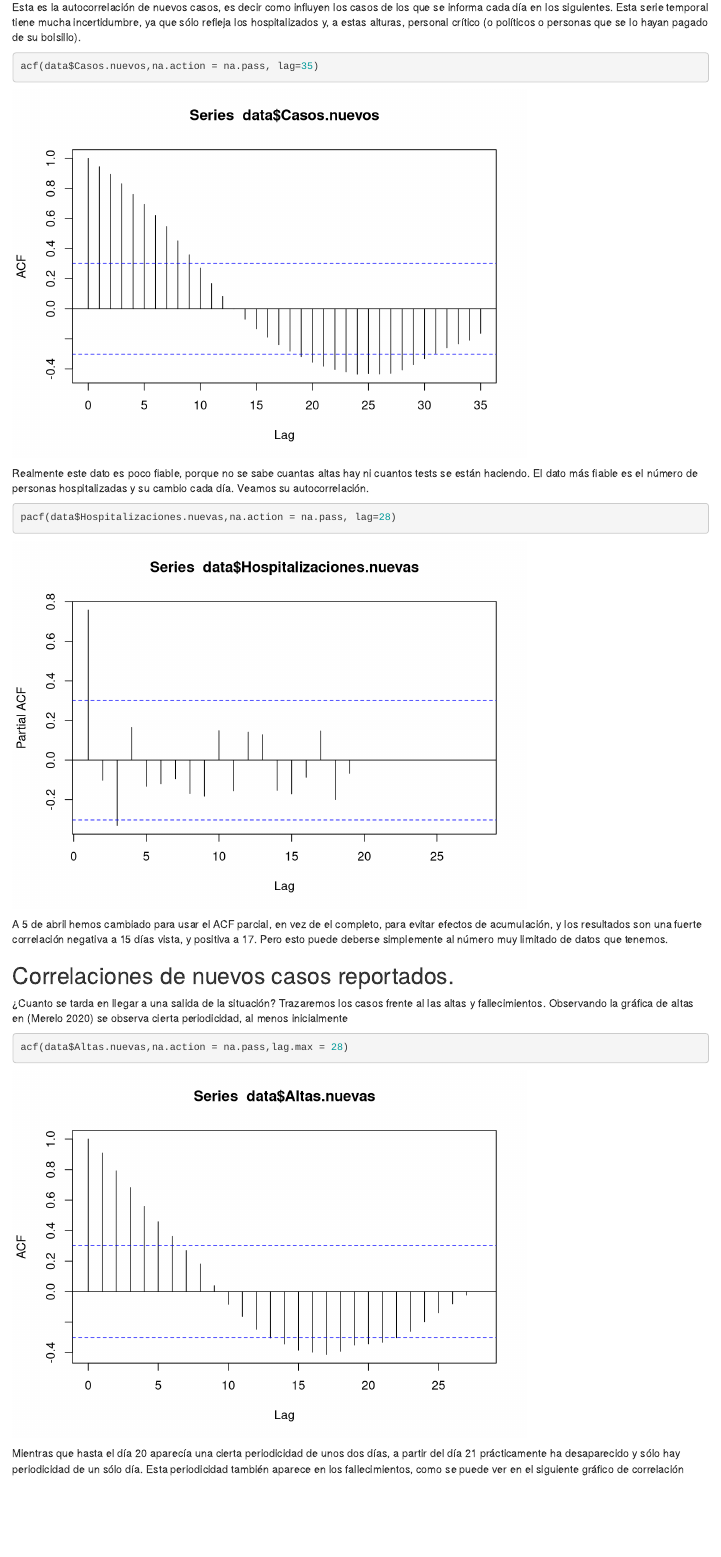
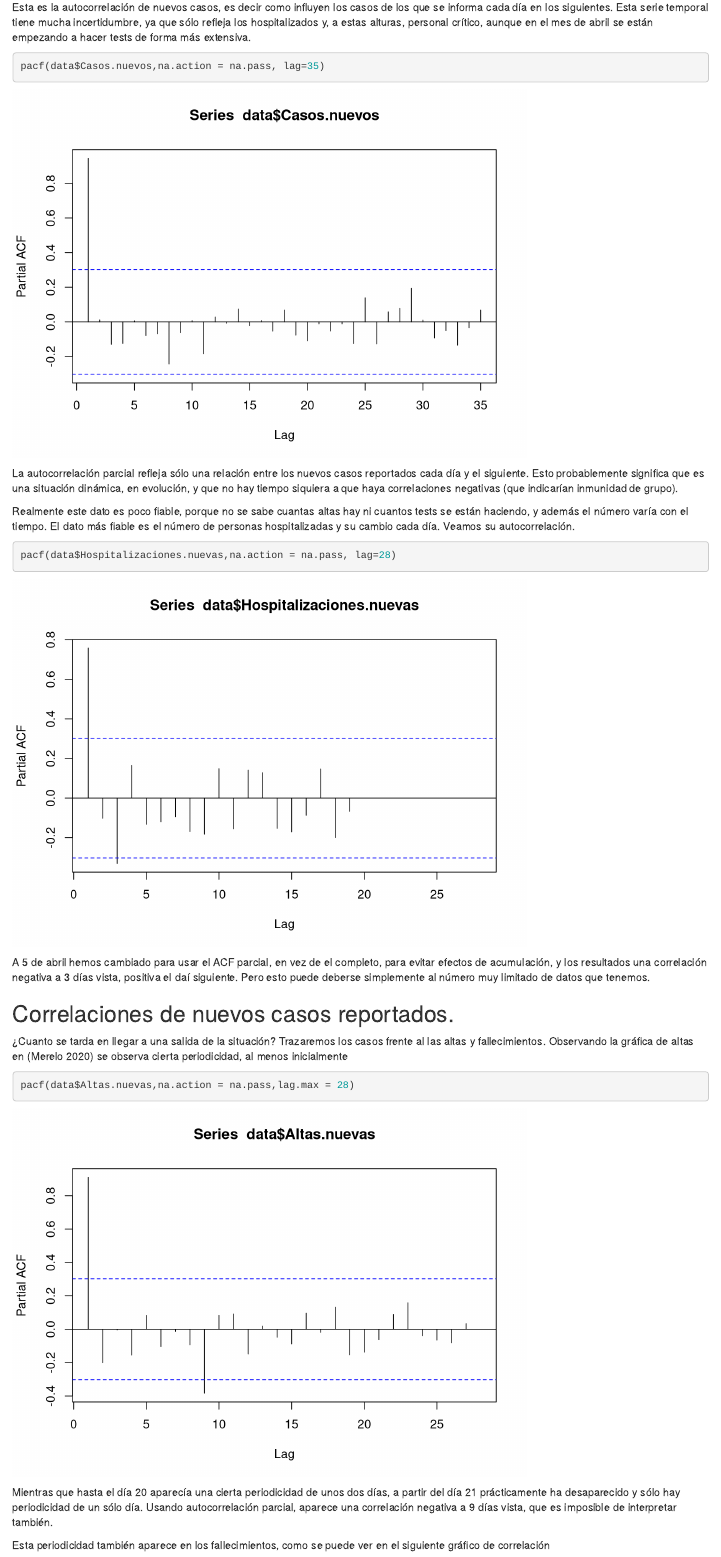
Before and after one commit to JJ/covid-reports, an R Markdown document (covid19-es-correlación.Rmd): the page in a window 1100 px wide, from 580 px down. Rendered offline with R 4.5, knitr and Pandoc, with nearby package versions.

Commit message:
Actualizaciones

````diff
--- a/covid19-es-correlación.Rmd
+++ b/covid19-es-correlación.Rmd
@@ -24,29 +24,33 @@ Utilizaremos [autocorrelaciones y correlaciones cruzadas en R, usando las funcio
 
 ## Autocorrelación de nuevos casos
 
-Esta es la autocorrelación de nuevos casos, es decir como influyen los casos de los que se informa cada día en los siguientes. Esta serie temporal tiene mucha incertidumbre, ya que sólo refleja los hospitalizados y, a estas alturas, personal crítico (o políticos o personas que se lo hayan pagado de su bolsillo).
+Esta es la autocorrelación de nuevos casos, es decir como influyen los casos de los que se informa cada día en los siguientes. Esta serie temporal tiene mucha incertidumbre, ya que sólo refleja los hospitalizados y, a estas alturas, personal crítico, aunque en el mes de abril se están empezando a hacer tests de forma más extensiva.
 
 ```{r acfcasosnuevos}
-acf(data$Casos.nuevos,na.action = na.pass, lag=35)
+pacf(data$Casos.nuevos,na.action = na.pass, lag=35)
 ```
 
-Realmente este dato es poco fiable, porque no se sabe cuantas altas hay ni cuantos tests se están haciendo. El dato más fiable es el número de personas hospitalizadas y su cambio cada día. Veamos su autocorrelación.
+La autocorrelación parcial refleja sólo una relación entre los nuevos casos reportados cada día y el siguiente. Esto probablemente significa que es una situación dinámica, en evolución, y que no hay tiempo siquiera a que haya correlaciones negativas (que indicarían inmunidad de grupo).
+
+Realmente este dato es poco fiable, porque no se sabe cuantas altas hay ni cuantos tests se están haciendo, y además el número varía con el tiempo. El dato más fiable es el número de personas hospitalizadas y su cambio cada día. Veamos su autocorrelación.
 
 ```{r acfhnuevas}
 pacf(data$Hospitalizaciones.nuevas,na.action = na.pass, lag=28)
 ```
 
-A 5 de abril hemos cambiado para usar el ACF parcial, en vez de el completo, para evitar efectos de acumulación, y los resultados son una fuerte correlación negativa a 15 días vista, y positiva a 17. Pero esto puede deberse simplemente al número muy limitado de datos que tenemos.
+A 5 de abril hemos cambiado para usar el ACF parcial, en vez de el completo, para evitar efectos de acumulación, y los resultados una correlación negativa a 3 días vista, positiva el daí siguiente. Pero esto puede deberse simplemente al número muy limitado de datos que tenemos.
 
 ## Correlaciones de nuevos casos reportados.
 
 ¿Cuanto se tarda en llegar a una salida de la situación? Trazaremos los casos frente al las altas y fallecimientos. Observando la gráfica de altas en [@covides1] se observa cierta periodicidad, al menos inicialmente
 
 ```{r acf.altas.nuevos}
-acf(data$Altas.nuevas,na.action = na.pass,lag.max = 28)
+pacf(data$Altas.nuevas,na.action = na.pass,lag.max = 28)
 ```
 
-Mientras que hasta el día 20 aparecía una cierta periodicidad de unos dos días, a partir del día 21 prácticamente ha desaparecido y sólo hay periodicidad de un sólo día. Esta periodicidad también aparece en los fallecimientos, como se puede ver en el siguiente gráfico de correlación
+Mientras que hasta el día 20 aparecía una cierta periodicidad de unos dos días, a partir del día 21 prácticamente ha desaparecido y sólo hay periodicidad de un sólo día. Usando autocorrelación parcial, aparece una correlación negativa a 9 días vista, que es imposible de interpretar también.
+
+Esta periodicidad también aparece en los fallecimientos, como se puede ver en el siguiente gráfico de correlación
 
 ```{r acf.fallecimientos.nuevos}
 pacf(data$Fallecimientos.nuevos,na.action = na.pass,lag.max = 28)
````
Also changed, not shown: covid19-es-charts.Rmd (+3 -1 lines), covid19-es-correlación.Rmd (2 more changed lines).
